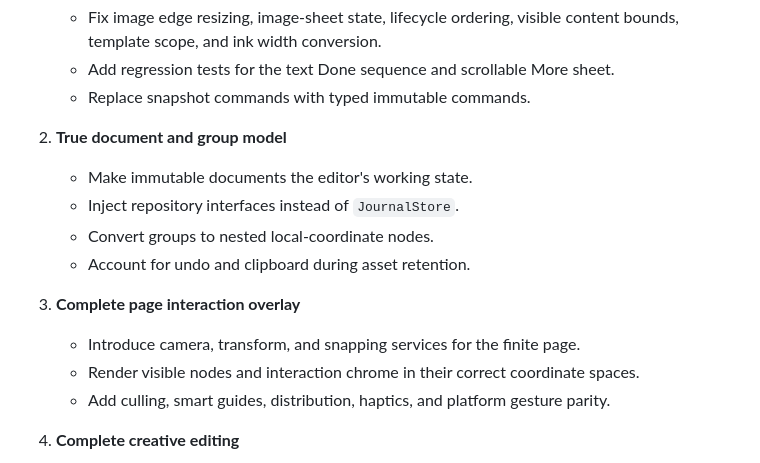
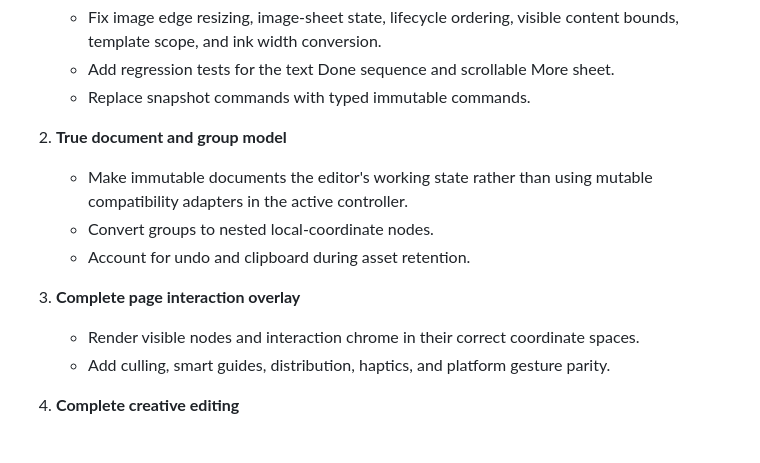
Before and after one commit to RoseFlunder/journal_app, a Markdown page: PLAN.md, the part around one of its changes. Drawn GitHub-style.

```diff
--- a/PLAN.md
+++ b/PLAN.md
@@ -159,13 +160,12 @@ Legend: **[x] Done**, **[~] Partial**, **[ ] Missing**, **[!] Fix required**.
    - Replace snapshot commands with typed immutable commands.
 
 2. **True document and group model**
-   - Make immutable documents the editor's working state.
-   - Inject repository interfaces instead of `JournalStore`.
+   - Make immutable documents the editor's working state rather than using
+     mutable compatibility adapters in the active controller.
    - Convert groups to nested local-coordinate nodes.
    - Account for undo and clipboard during asset retention.
 
 3. **Complete page interaction overlay**
-   - Introduce camera, transform, and snapping services for the finite page.
    - Render visible nodes and interaction chrome in their correct coordinate
      spaces.
    - Add culling, smart guides, distribution, haptics, and platform gesture
```
Also changed, not shown: other parts of PLAN.md (+16 -15 lines).
